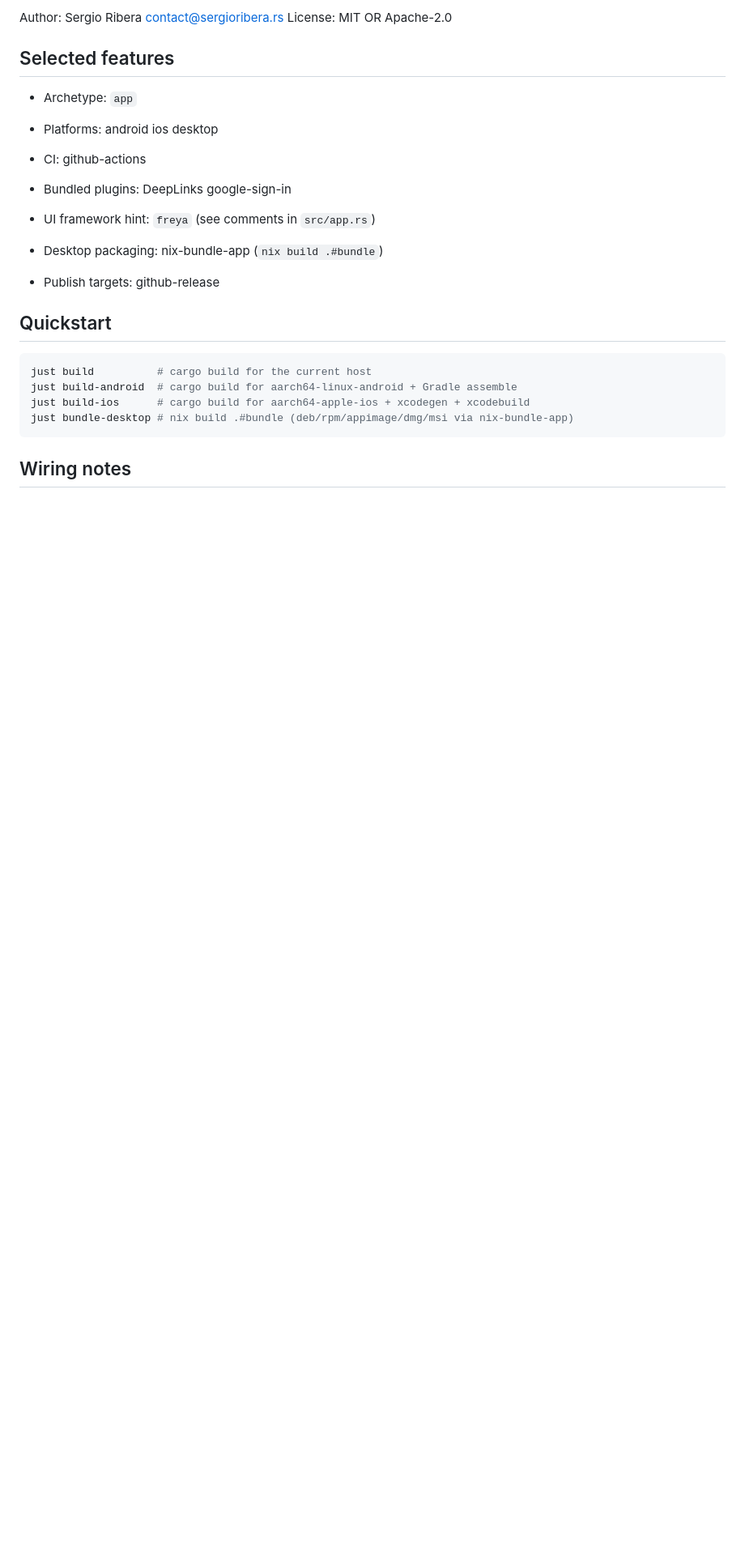
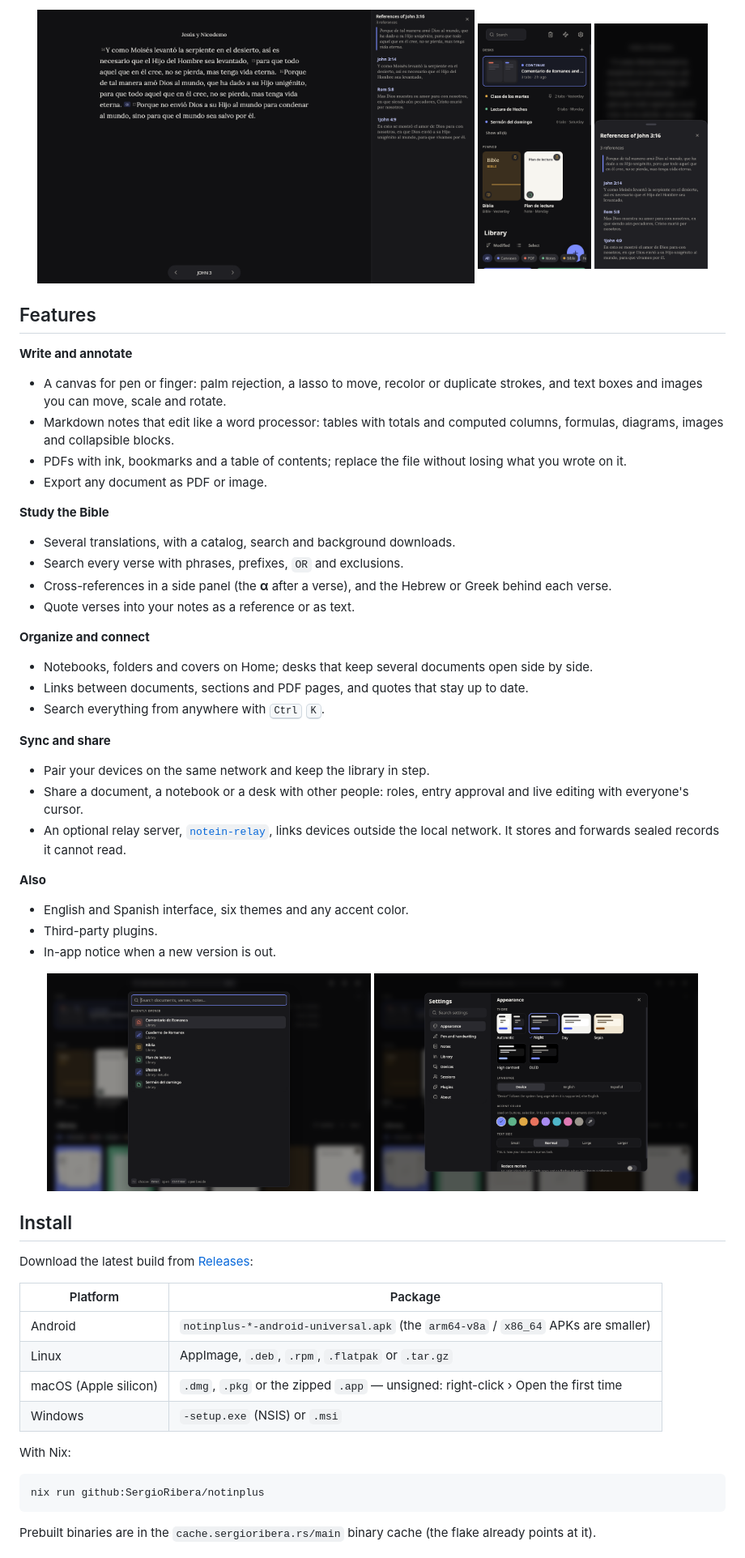
Before and after one commit to SergioRibera/notinplus, a Markdown page: README.md, the part around one of its changes. Shown at 81% size. Rendered like a GitHub page; pictures changed too: screenshots/bible-phone.png (added), screenshots/bible.png (added), screenshots/home-phone.png (added); blank space fills up the shorter version.

Commit message:
docs: rewrite the README for people installing the app, with screenshots

````diff
--- a/README.md
+++ b/README.md
@@ -8,27 +27,77 @@ Multi-platform application built on [istmo](https://crates.io/crates/istmo).
 
-Author: Sergio Ribera <contact@sergioribera.rs>
-License: MIT OR Apache-2.0
+<p align="center">
+  <img src="screenshots/bible.png" alt="Bible reader with cross-references beside the text" width="540">
+  <img src="screenshots/home-phone.png" alt="Home on a phone" height="303">
+  <img src="screenshots/bible-phone.png" alt="Cross-references in a sheet on a phone" height="303">
+</p>
 
-## Selected features
+## Features
 
-- Archetype: `app`
-- Platforms: android ios desktop
-- CI: github-actions
+**Write and annotate**
 
-- Bundled plugins: DeepLinks google-sign-in
-- UI framework hint: `freya` (see comments in `src/app.rs`)
-- Desktop packaging: nix-bundle-app (`nix build .#bundle`)
+- A canvas for pen or finger: palm rejection, a lasso to move, recolor or
+  duplicate strokes, and text boxes and images you can move, scale and
+  rotate.
+- Markdown notes that edit like a word processor: tables with totals and
+  computed columns, formulas, diagrams, images and collapsible blocks.
+- PDFs with ink, bookmarks and a table of contents; replace the file
+  without losing what you wrote on it.
+- Export any document as PDF or image.
 
-- Publish targets: github-release
+**Study the Bible**
 
-## Quickstart
+- Several translations, with a catalog, search and background downloads.
+- Search every verse with phrases, prefixes, `OR` and exclusions.
+- Cross-references in a side panel (the **α** after a verse), and the
+  Hebrew or Greek behind each verse.
+- Quote verses into your notes as a reference or as text.
+
+**Organize and connect**
+
+- Notebooks, folders and covers on Home; desks that keep several
+  documents open side by side.
+- Links between documents, sections and PDF pages, and quotes that stay
+  up to date.
+- Search everything from anywhere with <kbd>Ctrl</kbd> <kbd>K</kbd>.
+
+**Sync and share**
+
+- Pair your devices on the same network and keep the library in step.
+- Share a document, a notebook or a desk with other people: roles, entry
+  approval and live editing with everyone's cursor.
+- An optional relay server, [`notein-relay`](tools/notein-relay), links
+  devices outside the local network. It stores and forwards sealed
+  records it cannot read.
+
+**Also**
+
+- English and Spanish interface, six themes and any accent color.
+- Third-party plugins.
+- In-app notice when a new version is out.
+
+<p align="center">
+  <img src="screenshots/search.png" alt="Search across documents, verses and notes" width="400">
+  <img src="screenshots/settings.png" alt="Appearance settings" width="400">
+</p>
+
+## Install
+
+Download the latest build from
+[Releases](https://github.com/SergioRibera/notinplus/releases):
+
+| Platform | Package |
+|---|---|
+| Android | `notinplus-*-android-universal.apk` (the `arm64-v8a` / `x86_64` APKs are smaller) |
+| Linux | AppImage, `.deb`, `.rpm`, `.flatpak` or `.tar.gz` |
+| macOS (Apple silicon) | `.dmg`, `.pkg` or the zipped `.app` — unsigned: right-click › Open the first time |
+| Windows | `-setup.exe` (NSIS) or `.msi` |
+
+With Nix:
 
 ```sh
-just build          # cargo build for the current host
-just build-android  # cargo build for aarch64-linux-android + Gradle assemble
-just build-ios      # cargo build for aarch64-apple-ios + xcodegen + xcodebuild
-just bundle-desktop # nix build .#bundle (deb/rpm/appimage/dmg/msi via nix-bundle-app)
+nix run github:SergioRibera/notinplus
 ```
 
-## Wiring notes
+Prebuilt binaries are in the `cache.sergioribera.rs/main` binary cache
+(the flake already points at it).
 
````
Also changed, not shown: other parts of README.md (+74 -10 lines), screenshots/home.png (added).
